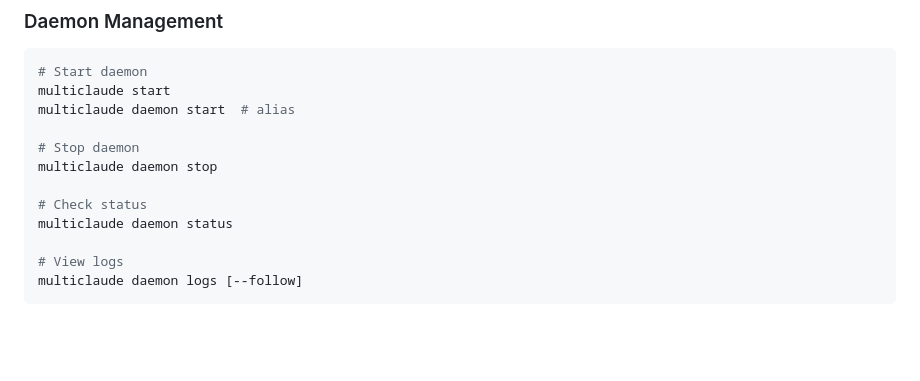
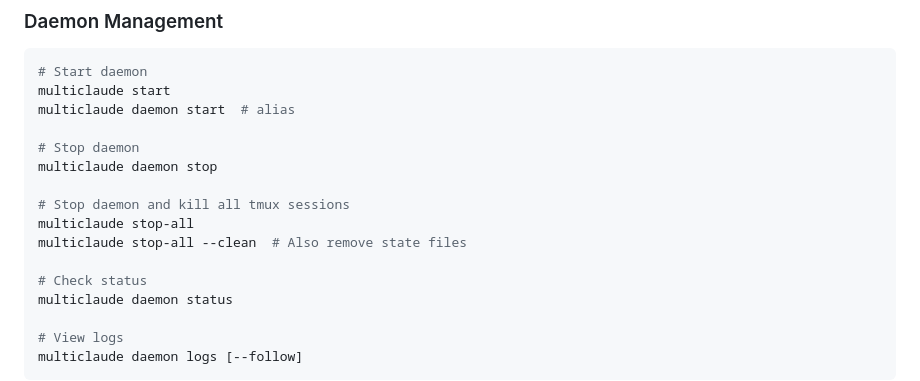
Before and after one commit to aronchick/multiclaude, a Markdown page: SPEC.md, the part around the change. GitHub-like rendering; blank space fills up the shorter version.

```diff
--- a/SPEC.md
+++ b/SPEC.md
@@ -572,6 +572,10 @@ multiclaude daemon start  # alias
 # Stop daemon
 multiclaude daemon stop
 
+# Stop daemon and kill all tmux sessions
+multiclaude stop-all
+multiclaude stop-all --clean  # Also remove state files
+
 # Check status
 multiclaude daemon status
 
```
Also changed, not shown: dev_log.md (+9 -0 lines).
